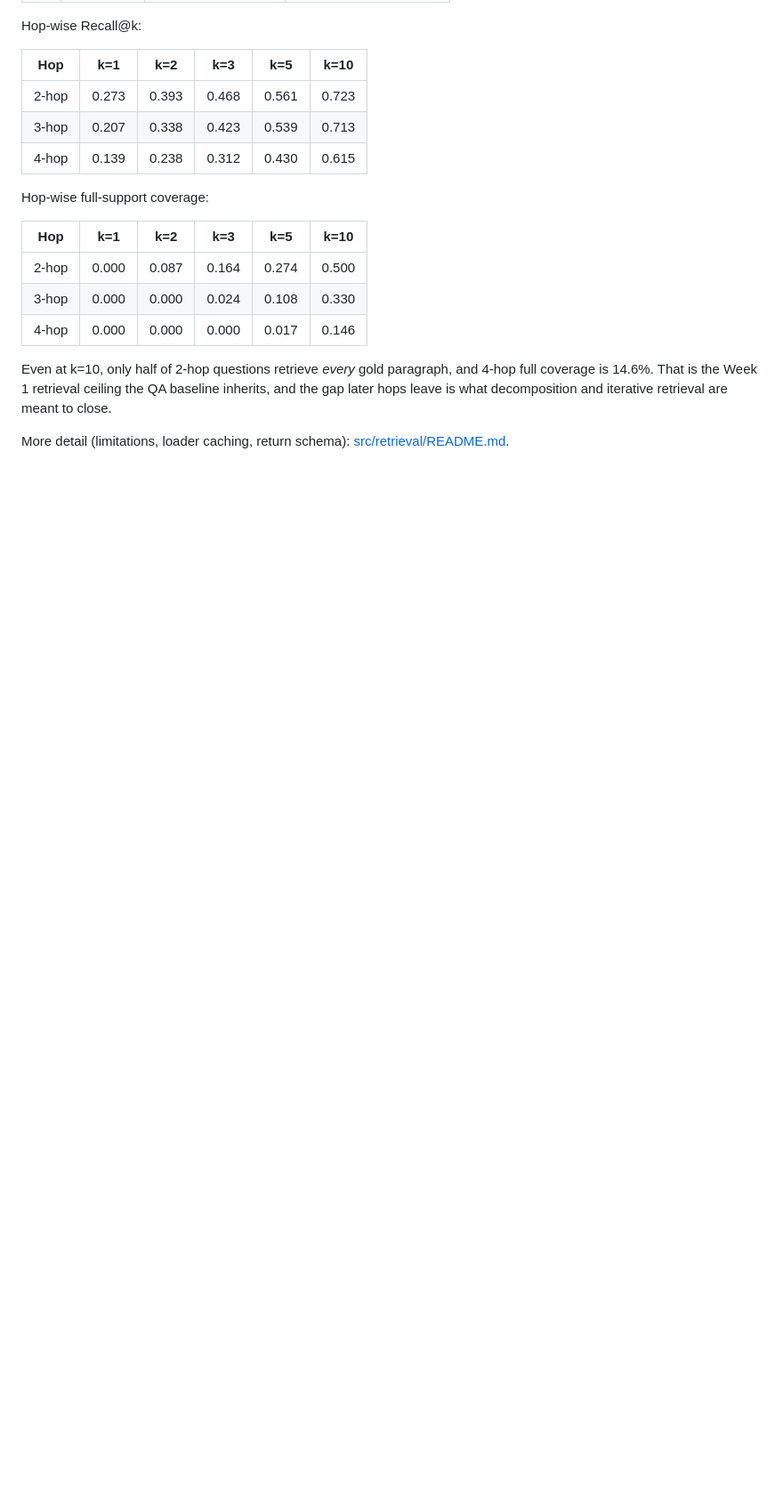
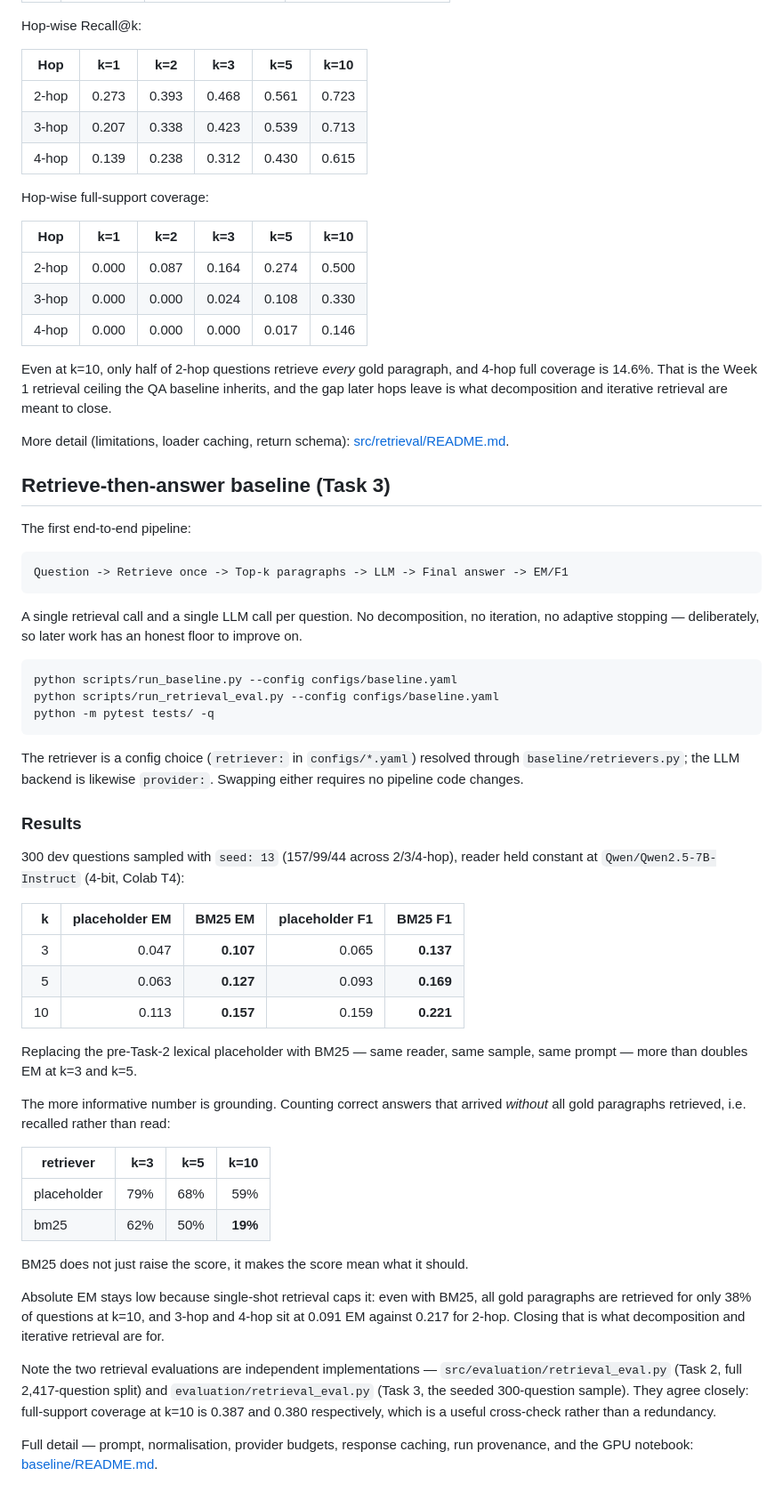
Before and after one commit to GUEST72/Adaptive-Evidence-Retrieval-for-Multi-Hop-Question-Answering, a Markdown page: README.md, the part around one of its changes. Shown at 89% size. GitHub-like rendering; blank space fills up the shorter version.

Commit message:
docs: cover Task 3 in the root README and correct two stale claims
The root README described the repo as loading, validating and retrieving only,
stating outright that it 'does not yet implement answer generation' — untrue
since the QA baseline merged. Adds a Task 3 section with the headline BM25 vs
placeholder results, the grounding table, run commands, and a pointer to
baseline/README.md for the detail.

Corrects the note explaining why BM25 passes validate=False: the loader used to
reject MuSiQue's short-context records, but has since been fixed to accept them
while still requiring contiguous paragraph indices, so validate=True now works
on the real release.

Also adds hf_local to the provider table in baseline/README.md — it produced
every reported result yet was the one backend the table omitted.

Notes that the two retrieval evaluations are independent implementations that
agree (full-support coverage at k=10: 0.387 on the full split, 0.380 on the
seeded sample), so the duplication is a cross-check rather than a conflict.

Co-Authored-By: Claude Opus 5 <noreply@anthropic.com>

````diff
--- a/README.md
+++ b/README.md
@@ -156,3 +162,63 @@ is what decomposition and iterative retrieval are meant to close.
 
 More detail (limitations, loader caching, return schema):
 [src/retrieval/README.md](src/retrieval/README.md).
+
+## Retrieve-then-answer baseline (Task 3)
+
+The first end-to-end pipeline:
+
+```text
+Question -> Retrieve once -> Top-k paragraphs -> LLM -> Final answer -> EM/F1
+```
+
+A single retrieval call and a single LLM call per question. No decomposition, no
+iteration, no adaptive stopping — deliberately, so later work has an honest
+floor to improve on.
+
+```powershell
+python scripts/run_baseline.py --config configs/baseline.yaml
+python scripts/run_retrieval_eval.py --config configs/baseline.yaml
+python -m pytest tests/ -q
+```
+
+The retriever is a config choice (`retriever:` in `configs/*.yaml`) resolved
+through `baseline/retrievers.py`; the LLM backend is likewise `provider:`.
+Swapping either requires no pipeline code changes.
+
+### Results
+
+300 dev questions sampled with `seed: 13` (157/99/44 across 2/3/4-hop), reader
+held constant at `Qwen/Qwen2.5-7B-Instruct` (4-bit, Colab T4):
+
+| k | placeholder EM | BM25 EM | placeholder F1 | BM25 F1 |
+| ---: | ---: | ---: | ---: | ---: |
+| 3 | 0.047 | **0.107** | 0.065 | **0.137** |
+| 5 | 0.063 | **0.127** | 0.093 | **0.169** |
+| 10 | 0.113 | **0.157** | 0.159 | **0.221** |
+
+Replacing the pre-Task-2 lexical placeholder with BM25 — same reader, same
+sample, same prompt — more than doubles EM at k=3 and k=5.
+
+The more informative number is grounding. Counting correct answers that arrived
+*without* all gold paragraphs retrieved, i.e. recalled rather than read:
+
+| retriever | k=3 | k=5 | k=10 |
+| --- | ---: | ---: | ---: |
+| placeholder | 79% | 68% | 59% |
+| bm25 | 62% | 50% | **19%** |
+
+BM25 does not just raise the score, it makes the score mean what it should.
+
+Absolute EM stays low because single-shot retrieval caps it: even with BM25,
+all gold paragraphs are retrieved for only 38% of questions at k=10, and 3-hop
+and 4-hop sit at 0.091 EM against 0.217 for 2-hop. Closing that is what
+decomposition and iterative retrieval are for.
+
+Note the two retrieval evaluations are independent implementations —
+`src/evaluation/retrieval_eval.py` (Task 2, full 2,417-question split) and
+`evaluation/retrieval_eval.py` (Task 3, the seeded 300-question sample). They
+agree closely: full-support coverage at k=10 is 0.387 and 0.380 respectively,
+which is a useful cross-check rather than a redundancy.
+
+Full detail — prompt, normalisation, provider budgets, response caching, run
+provenance, and the GPU notebook: [baseline/README.md](baseline/README.md).
````
Also changed, not shown: other parts of README.md (+10 -4 lines), 1 other file.
